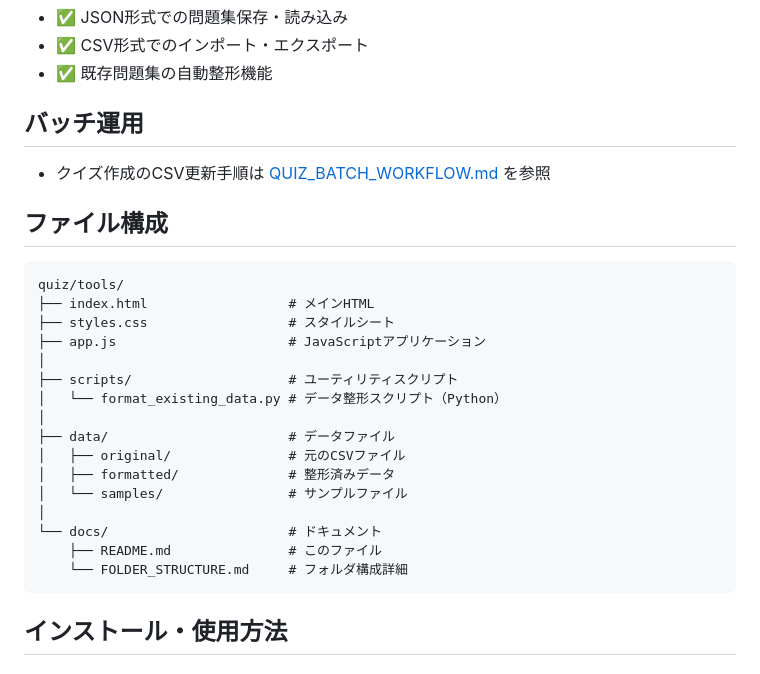
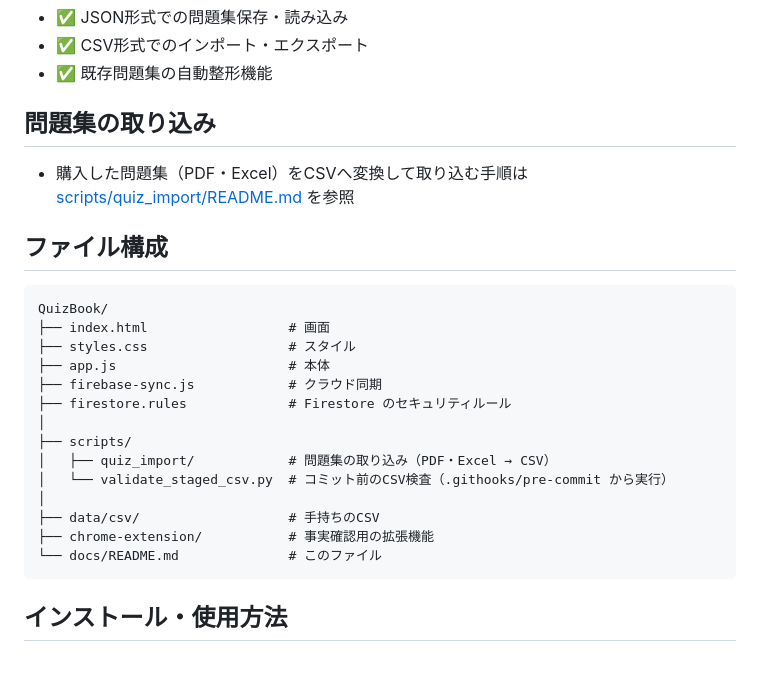
Before and after one commit to DFNasutarou/QuizBook, a Markdown page: docs/README.md, the part around the change. GitHub-like rendering.

````diff
--- a/docs/README.md
+++ b/docs/README.md
@@ -24,29 +24,28 @@
 - ✅ CSV形式でのインポート・エクスポート
 - ✅ 既存問題集の自動整形機能
 
-## バッチ運用
+## 問題集の取り込み
 
-- クイズ作成のCSV更新手順は [QUIZ_BATCH_WORKFLOW.md](QUIZ_BATCH_WORKFLOW.md) を参照
+- 購入した問題集（PDF・Excel）をCSVへ変換して取り込む手順は
+  [scripts/quiz_import/README.md](../scripts/quiz_import/README.md) を参照
 
 ## ファイル構成
 
 ```
-quiz/tools/
-├── index.html                  # メインHTML
-├── styles.css                  # スタイルシート
-├── app.js                      # JavaScriptアプリケーション
+QuizBook/
+├── index.html                  # 画面
+├── styles.css                  # スタイル
+├── app.js                      # 本体
+├── firebase-sync.js            # クラウド同期
+├── firestore.rules             # Firestore のセキュリティルール
 │
-├── scripts/                    # ユーティリティスクリプト
-│   └── format_existing_data.py # データ整形スクリプト（Python）
+├── scripts/
+│   ├── quiz_import/            # 問題集の取り込み（PDF・Excel → CSV）
+│   └── validate_staged_csv.py  # コミット前のCSV検査（.githooks/pre-commit から実行）
 │
-├── data/                       # データファイル
-│   ├── original/               # 元のCSVファイル
-│   ├── formatted/              # 整形済みデータ
-│   └── samples/                # サンプルファイル
-│
-└── docs/                       # ドキュメント
-    ├── README.md               # このファイル
-    └── FOLDER_STRUCTURE.md     # フォルダ構成詳細
+├── data/csv/                   # 手持ちのCSV
+├── chrome-extension/           # 事実確認用の拡張機能
+└── docs/README.md              # このファイル
 ```
 
 ## インストール・使用方法
````
Also changed, not shown: README.md (+11 -12 lines), scripts/quiz_import/README.md (added, +102 -0 lines).
